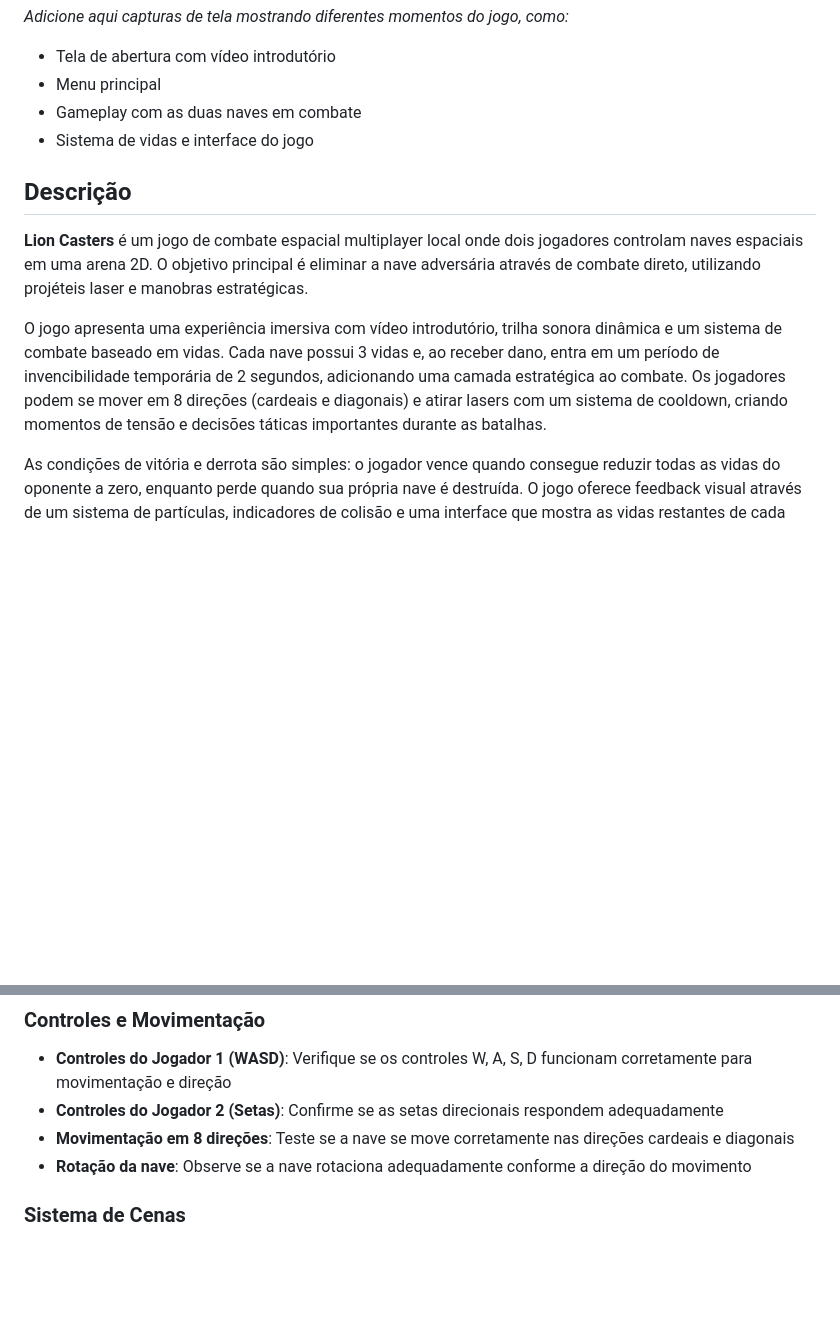
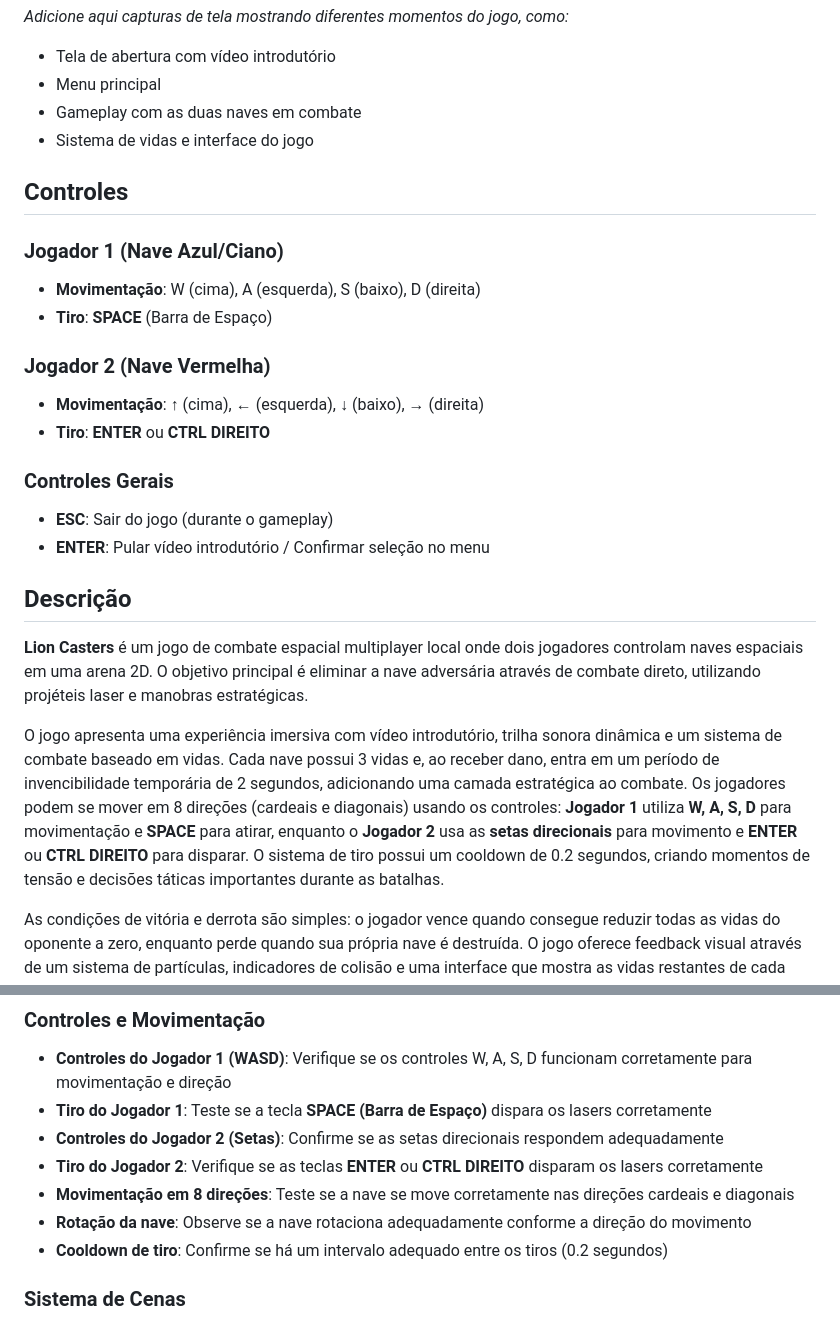
Before and after one commit to ZASUO01/projeto-jogos-digitais, a Markdown page: README.md, 2 parts joined by grey strips. GitHub-like rendering; blank space fills up the shorter version.

Commit message:
refactor

```diff
--- a/README.md
+++ b/README.md
@@ -8,11 +8,25 @@ _Adicione aqui capturas de tela mostrando diferentes momentos do jogo, como:_
 - Gameplay com as duas naves em combate
 - Sistema de vidas e interface do jogo
 
+## Controles
+
+### Jogador 1 (Nave Azul/Ciano)
+- **Movimentação**: W (cima), A (esquerda), S (baixo), D (direita)
+- **Tiro**: **SPACE** (Barra de Espaço)
+
+### Jogador 2 (Nave Vermelha)
+- **Movimentação**: ↑ (cima), ← (esquerda), ↓ (baixo), → (direita)
+- **Tiro**: **ENTER** ou **CTRL DIREITO**
+
+### Controles Gerais
+- **ESC**: Sair do jogo (durante o gameplay)
+- **ENTER**: Pular vídeo introdutório / Confirmar seleção no menu
+
 ## Descrição
 
 **Lion Casters** é um jogo de combate espacial multiplayer local onde dois jogadores controlam naves espaciais em uma arena 2D. O objetivo principal é eliminar a nave adversária através de combate direto, utilizando projéteis laser e manobras estratégicas.
 
-O jogo apresenta uma experiência imersiva com vídeo introdutório, trilha sonora dinâmica e um sistema de combate baseado em vidas. Cada nave possui 3 vidas e, ao receber dano, entra em um período de invencibilidade temporária de 2 segundos, adicionando uma camada estratégica ao combate. Os jogadores podem se mover em 8 direções (cardeais e diagonais) e atirar lasers com um sistema de cooldown, criando momentos de tensão e decisões táticas importantes durante as batalhas.
+O jogo apresenta uma experiência imersiva com vídeo introdutório, trilha sonora dinâmica e um sistema de combate baseado em vidas. Cada nave possui 3 vidas e, ao receber dano, entra em um período de invencibilidade temporária de 2 segundos, adicionando uma camada estratégica ao combate. Os jogadores podem se mover em 8 direções (cardeais e diagonais) usando os controles: **Jogador 1** utiliza **W, A, S, D** para movimentação e **SPACE** para atirar, enquanto o **Jogador 2** usa as **setas direcionais** para movimento e **ENTER** ou **CTRL DIREITO** para disparar. O sistema de tiro possui um cooldown de 0.2 segundos, criando momentos de tensão e decisões táticas importantes durante as batalhas.
 
 As condições de vitória e derrota são simples: o jogador vence quando consegue reduzir todas as vidas do oponente a zero, enquanto perde quando sua própria nave é destruída. O jogo oferece feedback visual através de um sistema de partículas, indicadores de colisão e uma interface que mostra as vidas restantes de cada nave, facilitando a leitura do estado do combate em tempo real.
 
@@ -28,9 +42,12 @@ Durante o playtesting, preste atenção especial às seguintes funcionalidades:
 
 ### Controles e Movimentação
 - **Controles do Jogador 1 (WASD)**: Verifique se os controles W, A, S, D funcionam corretamente para movimentação e direção
+- **Tiro do Jogador 1**: Teste se a tecla **SPACE (Barra de Espaço)** dispara os lasers corretamente
 - **Controles do Jogador 2 (Setas)**: Confirme se as setas direcionais respondem adequadamente
+- **Tiro do Jogador 2**: Verifique se as teclas **ENTER** ou **CTRL DIREITO** disparam os lasers corretamente
 - **Movimentação em 8 direções**: Teste se a nave se move corretamente nas direções cardeais e diagonais
 - **Rotação da nave**: Observe se a nave rotaciona adequadamente conforme a direção do movimento
+- **Cooldown de tiro**: Confirme se há um intervalo adequado entre os tiros (0.2 segundos)
 
 ### Sistema de Cenas
 - **Tela de abertura**: Verifique se o vídeo introdutório carrega e reproduz corretamente
```
